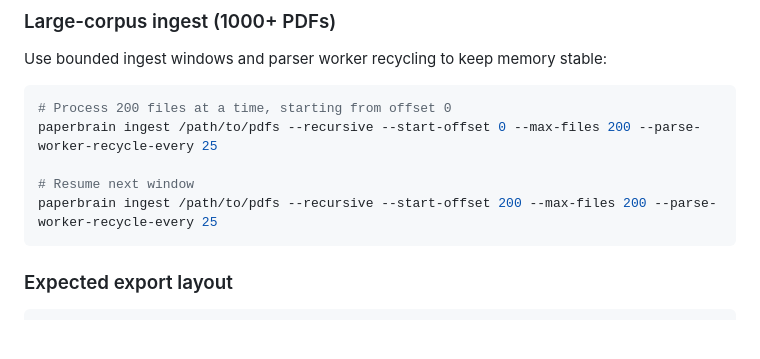
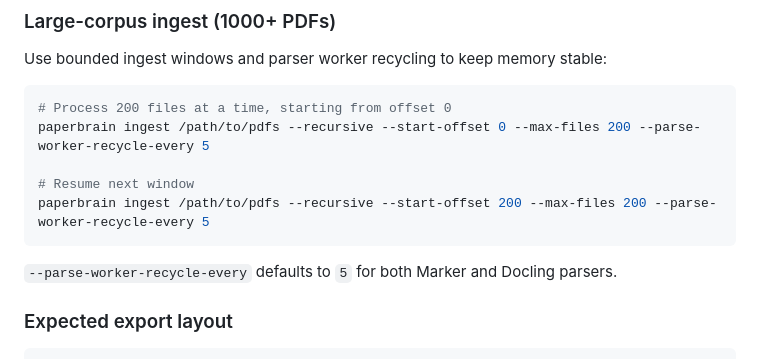
Before and after one commit to codechenx/paperbrain, a Markdown page: README.md, the part around the change. Drawn GitHub-style; blank space fills up the shorter version.

Commit message:
docs: document parse worker recycle default for marker and docling
Co-authored-by: Copilot <223556219+Copilot@users.noreply.github.com>

````diff
--- a/README.md
+++ b/README.md
@@ -394,11 +394,13 @@ Use bounded ingest windows and parser worker recycling to keep memory stable:
 
 ```bash
 # Process 200 files at a time, starting from offset 0
-paperbrain ingest /path/to/pdfs --recursive --start-offset 0 --max-files 200 --parse-worker-recycle-every 25
+paperbrain ingest /path/to/pdfs --recursive --start-offset 0 --max-files 200 --parse-worker-recycle-every 5
 
 # Resume next window
-paperbrain ingest /path/to/pdfs --recursive --start-offset 200 --max-files 200 --parse-worker-recycle-every 25
+paperbrain ingest /path/to/pdfs --recursive --start-offset 200 --max-files 200 --parse-worker-recycle-every 5
 ```
+
+`--parse-worker-recycle-every` defaults to `5` for both Marker and Docling parsers.
 
 ### Expected export layout
 
````
